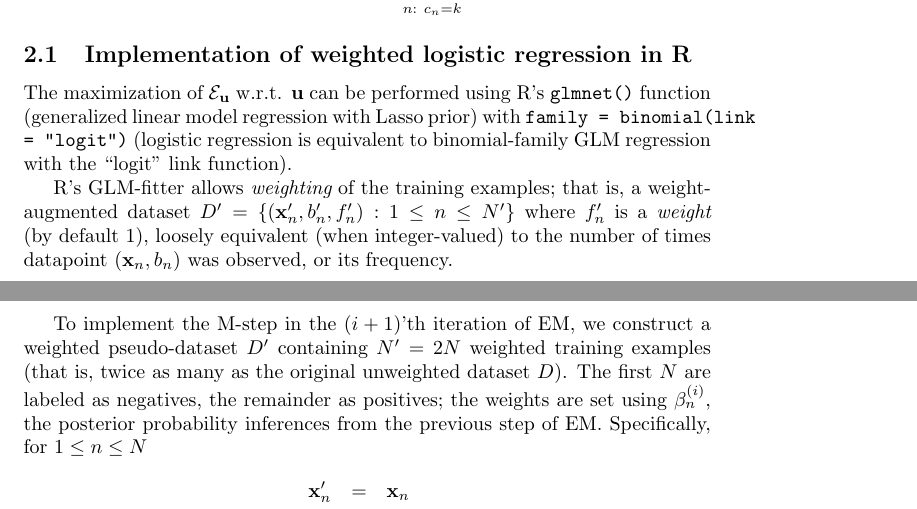
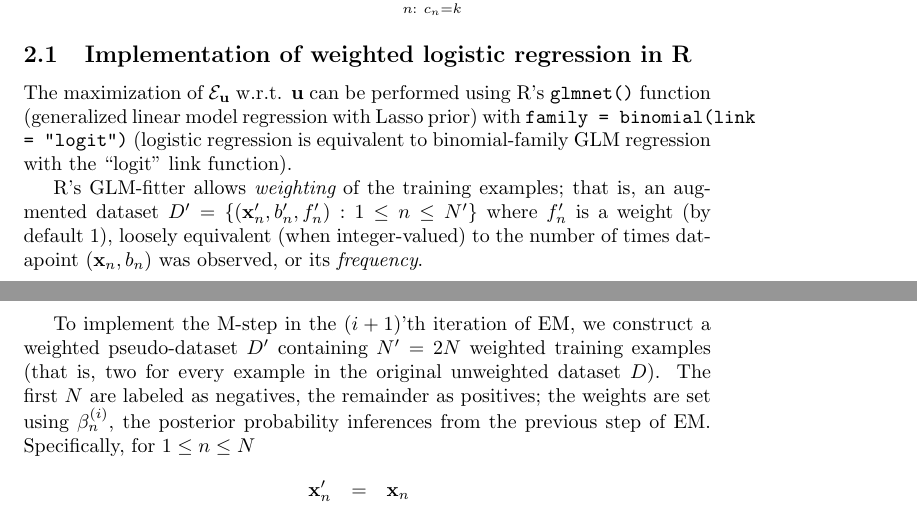
Before and after one commit to ihh/noisy-logit, a LaTeX document (paper.tex): two parts of pages 3 and 4 of 4, joined at a grey line, cut so that both start at the same text. Compiled offline with pdfLaTeX.

Commit message:
minor edits

```diff
--- a/paper.tex
+++ b/paper.tex
@@ -171,16 +171,17 @@ with \rcode{family = binomial(link = "logit")}
 (logistic regression is equivalent to binomial-family GLM regression with the ``logit'' link function).
 
 R's GLM-fitter allows {\em weighting} of the training examples;
-that is, a weight-augmented dataset $\dataset' = \{ (\realdata'_{\datapoint},\binlabel'_{\datapoint},\freq'_{\datapoint}): 1 \leq \datapoint \leq \datapoints' \}$
-where $\freq'_{\datapoint}$ is a {\em weight} (by default 1),
-loosely equivalent (when integer-valued) to the number of times datapoint $(\realdata_{\datapoint},\binlabel_{\datapoint})$ was observed, or its frequency.
+that is, an augmented dataset $\dataset' = \{ (\realdata'_{\datapoint},\binlabel'_{\datapoint},\freq'_{\datapoint}): 1 \leq \datapoint \leq \datapoints' \}$
+where $\freq'_{\datapoint}$ is a weight (by default 1),
+loosely equivalent (when integer-valued) to the number of times datapoint $(\realdata_{\datapoint},\binlabel_{\datapoint})$ was observed, or its {\em frequency}.
 
 To implement the M-step in the $(\emiteration+1)$'th iteration of EM,
 we construct a weighted pseudo-dataset $\dataset'$ containing $\datapoints' = 2\datapoints$ weighted training examples
-(that is, twice as many as the original unweighted dataset $\dataset$).
+(that is, two for every example in the original unweighted dataset $\dataset$).
 The first $\datapoints$ are labeled as negatives, the remainder as positives;
 the weights are set using $\postprob$, the posterior probability inferences from the previous step of EM.
 Specifically, for $1 \leq \datapoint \leq \datapoints$
 \begin{eqnarray*}
   \realdata'_{\datapoint} & = & \realdata_{\datapoint} \\
+  \realdata'_{\datapoints+\datapoint} & = & \realdata_{\datapoint} \\
   \binlabel'_{\datapoint} & = & 0 \\
```
Also changed, not shown: paper.pdf, paper.tex (3 more changed lines).
